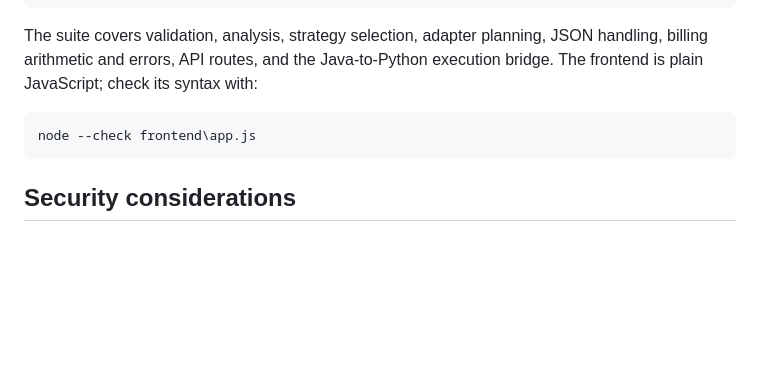
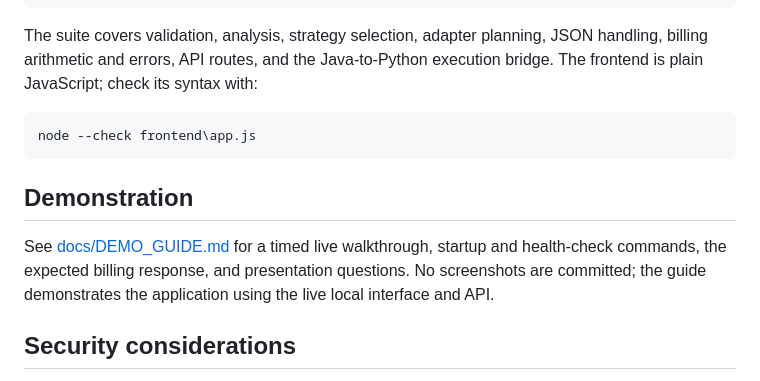
Before and after one commit to Mehret-araya/cross-language-agent, a Markdown page: README.md, the part around the change. Rendered like a GitHub page; blank space fills up the shorter version.

````diff
--- a/README.md
+++ b/README.md
@@ -307,6 +307,13 @@ execution bridge. The frontend is plain JavaScript; check its syntax with:
 node --check frontend\app.js
 ```
 
+## Demonstration
+
+See [docs/DEMO_GUIDE.md](docs/DEMO_GUIDE.md) for a timed live walkthrough,
+startup and health-check commands, the expected billing response, and
+presentation questions. No screenshots are committed; the guide demonstrates
+the application using the live local interface and API.
+
 ## Security considerations
 
 This is a local demonstration, not a hardened public service. The API has no
````
Also changed, not shown: docs/DEMO_GUIDE.md (added, +173 -0 lines).
